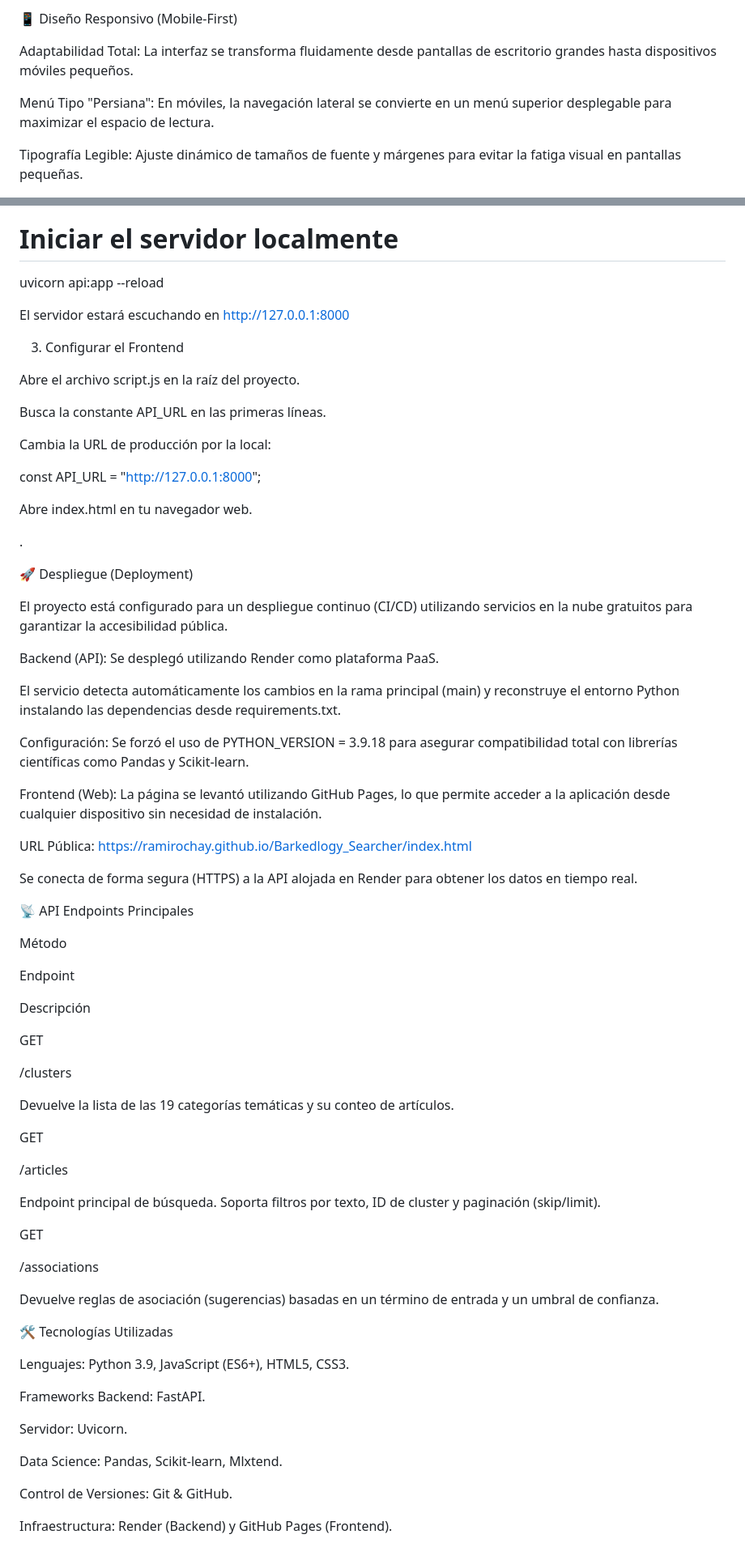
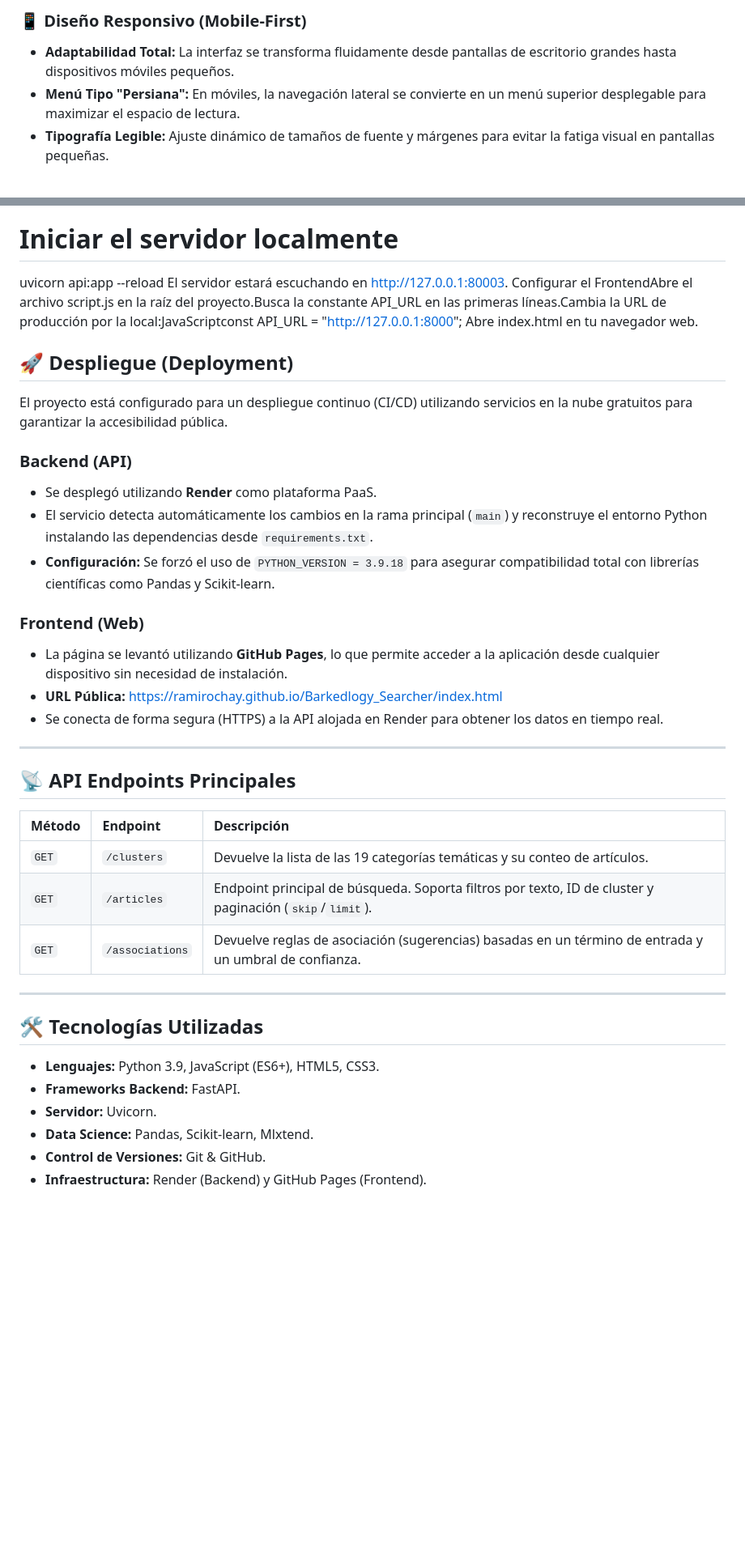
Before and after one commit to RamiroChay/Barkedlogy_Searcher, a Markdown page: README.md, 2 parts joined by grey strips. Shown at 81% size. Drawn GitHub-style; blank space fills up the shorter version.

Commit message:
Actualización README.md

```diff
--- a/README.md
+++ b/README.md
@@ -57,10 +52,8 @@ Identidad Visual: Cada categoría (ej. "Radiación", "Expresión Génica") posee
 </p>
 
-📱 Diseño Responsivo (Mobile-First)
+### 📱 Diseño Responsivo (Mobile-First)
+* **Adaptabilidad Total:** La interfaz se transforma fluidamente desde pantallas de escritorio grandes hasta dispositivos móviles pequeños.
+* **Menú Tipo "Persiana":** En móviles, la navegación lateral se convierte en un menú superior desplegable para maximizar el espacio de lectura.
+* **Tipografía Legible:** Ajuste dinámico de tamaños de fuente y márgenes para evitar la fatiga visual en pantallas pequeñas.
 
-Adaptabilidad Total: La interfaz se transforma fluidamente desde pantallas de escritorio grandes hasta dispositivos móviles pequeños.
-
-Menú Tipo "Persiana": En móviles, la navegación lateral se convierte en un menú superior desplegable para maximizar el espacio de lectura.
-
-Tipografía Legible: Ajuste dinámico de tamaños de fuente y márgenes para evitar la fatiga visual en pantallas pequeñas.
 <p align="center">
@@ -170,79 +143,40 @@ pip install -r requirements.txt
 
 # Iniciar el servidor localmente
 uvicorn api:app --reload
-
-
-
-El servidor estará escuchando en http://127.0.0.1:8000
-
-3. Configurar el Frontend
-
-Abre el archivo script.js en la raíz del proyecto.
-
-Busca la constante API_URL en las primeras líneas.
-
-Cambia la URL de producción por la local:
-
-const API_URL = "[http://127.0.0.1:8000](http://127.0.0.1:8000)";
-
-
-
+El servidor estará escuchando en http://127.0.0.1:80003. Configurar el FrontendAbre el archivo script.js en la raíz del proyecto.Busca la constante API_URL en las primeras líneas.Cambia la URL de producción por la local:JavaScriptconst API_URL = "[http://127.0.0.1:8000](http://127.0.0.1:8000)";
 Abre index.html en tu navegador web.
 
-.
-
-🚀 Despliegue (Deployment)
+## 🚀 Despliegue (Deployment)
 
 El proyecto está configurado para un despliegue continuo (CI/CD) utilizando servicios en la nube gratuitos para garantizar la accesibilidad pública.
 
-Backend (API): Se desplegó utilizando Render como plataforma PaaS.
+### Backend (API)
+* Se desplegó utilizando **Render** como plataforma PaaS.
+* El servicio detecta automáticamente los cambios en la rama principal (`main`) y reconstruye el entorno Python instalando las dependencias desde `requirements.txt`.
+* **Configuración:** Se forzó el uso de `PYTHON_VERSION = 3.9.18` para asegurar compatibilidad total con librerías científicas como Pandas y Scikit-learn.
 
-El servicio detecta automáticamente los cambios en la rama principal (main) y reconstruye el entorno Python instalando las dependencias desde requirements.txt.
+### Frontend (Web)
+* La página se levantó utilizando **GitHub Pages**, lo que permite acceder a la aplicación desde cualquier dispositivo sin necesidad de instalación.
+* **URL Pública:** [https://ramirochay.github.io/Barkedlogy_Searcher/index.html](https://ramirochay.github.io/Barkedlogy_Searcher/index.html)
+* Se conecta de forma segura (HTTPS) a la API alojada en Render para obtener los datos en tiempo real.
 
-Configuración: Se forzó el uso de PYTHON_VERSION = 3.9.18 para asegurar compatibilidad total con librerías científicas como Pandas y Scikit-learn.
+---
 
-Frontend (Web): La página se levantó utilizando GitHub Pages, lo que permite acceder a la aplicación desde cualquier dispositivo sin necesidad de instalación.
+## 📡 API Endpoints Principales
 
-URL Pública: https://ramirochay.github.io/Barkedlogy_Searcher/index.html
+| Método | Endpoint | Descripción |
+| :--- | :--- | :--- |
+| `GET` | `/clusters` | Devuelve la lista de las 19 categorías temáticas y su conteo de artículos. |
+| `GET` | `/articles` | Endpoint principal de búsqueda. Soporta filtros por texto, ID de cluster y paginación (`skip`/`limit`). |
+| `GET` | `/associations` | Devuelve reglas de asociación (sugerencias) basadas en un término de entrada y un umbral de confianza. |
 
-Se conecta de forma segura (HTTPS) a la API alojada en Render para obtener los datos en tiempo real.
+---
 
-📡 API Endpoints Principales
+## 🛠 Tecnologías Utilizadas
 
-Método
-
-Endpoint
-
-Descripción
-
-GET
-
-/clusters
-
-Devuelve la lista de las 19 categorías temáticas y su conteo de artículos.
-
-GET
-
-/articles
-
-Endpoint principal de búsqueda. Soporta filtros por texto, ID de cluster y paginación (skip/limit).
-
-GET
-
-/associations
-
-Devuelve reglas de asociación (sugerencias) basadas en un término de entrada y un umbral de confianza.
-
-🛠 Tecnologías Utilizadas
-
-Lenguajes: Python 3.9, JavaScript (ES6+), HTML5, CSS3.
-
-Frameworks Backend: FastAPI.
-
-Servidor: Uvicorn.
-
-Data Science: Pandas, Scikit-learn, Mlxtend.
-
-Control de Versiones: Git & GitHub.
-
-Infraestructura: Render (Backend) y GitHub Pages (Frontend).
+* **Lenguajes:** Python 3.9, JavaScript (ES6+), HTML5, CSS3.
+* **Frameworks Backend:** FastAPI.
+* **Servidor:** Uvicorn.
+* **Data Science:** Pandas, Scikit-learn, Mlxtend.
+* **Control de Versiones:** Git & GitHub.
+* **Infraestructura:** Render (Backend) y GitHub Pages (Frontend).
```
Also changed, not shown: other parts of README.md (+67 -92 lines).
